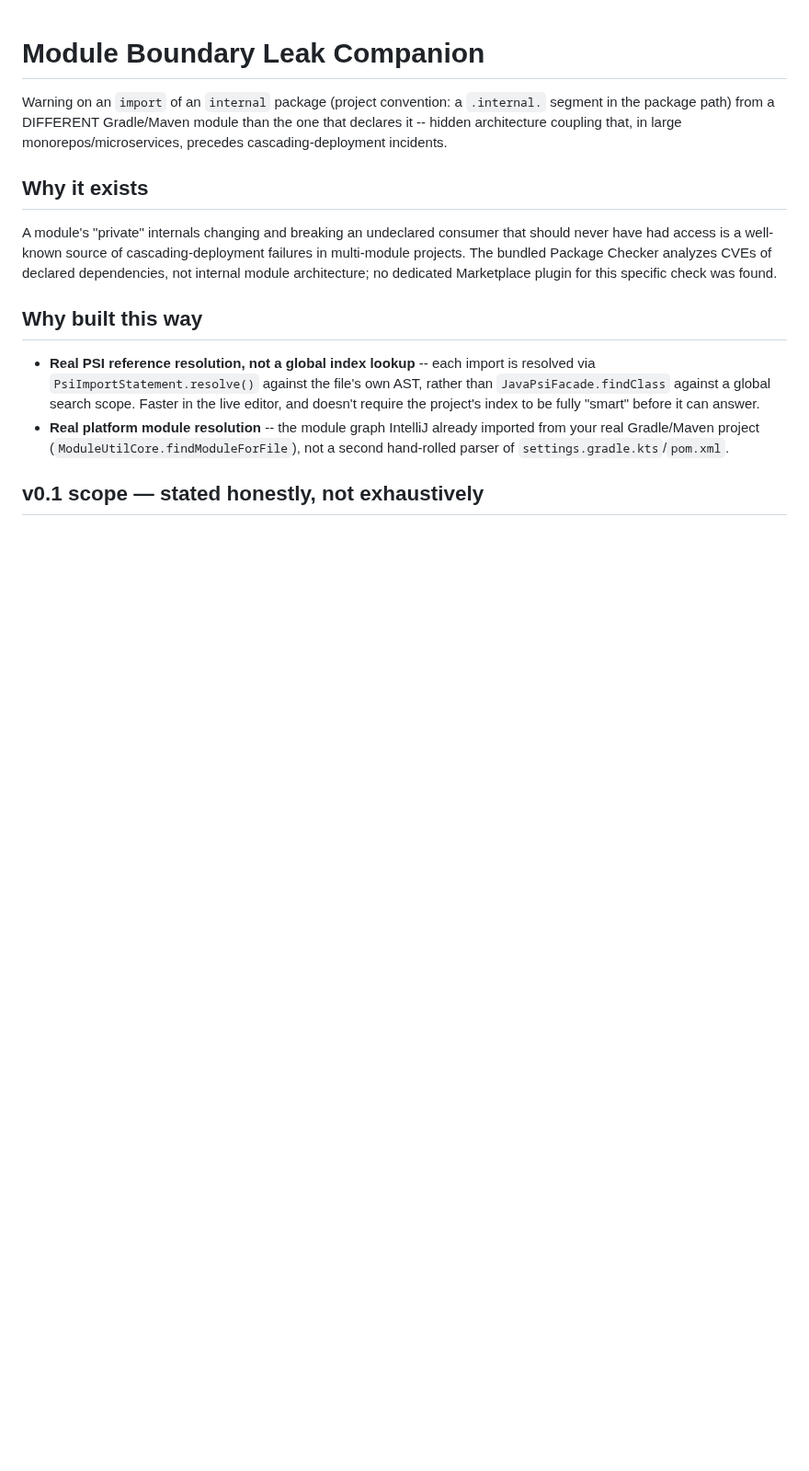
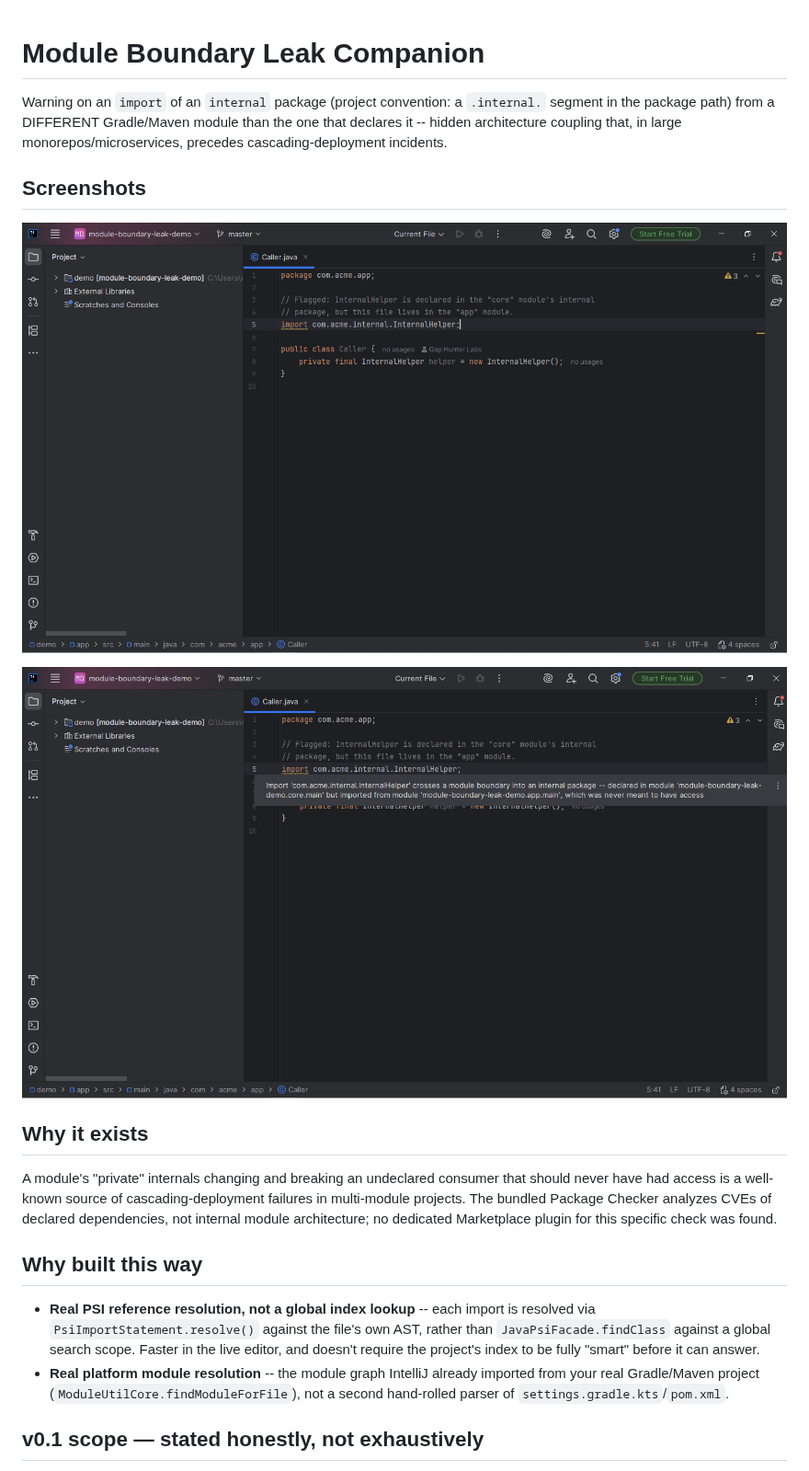
Before and after one commit to GapHunterLabs/module-boundary-leak-companion, a Markdown page: README.md, the part around the change. Shown at 92% size. Rendered like a GitHub page; pictures changed too: docs/screenshots/Screenshot_1.png (added), docs/screenshots/Screenshot_2.png (added); blank space fills up the shorter version.

Commit message:
Add Marketplace screenshots to README
Screenshots were already captured during manual testing but never
committed or referenced in the README.

Co-Authored-By: Claude Sonnet 5 <noreply@anthropic.com>

```diff
--- a/README.md
+++ b/README.md
@@ -5,6 +5,12 @@ Warning on an `import` of an `internal` package (project convention: a
 module than the one that declares it -- hidden architecture coupling
 that, in large monorepos/microservices, precedes cascading-deployment
 incidents.
+
+## Screenshots
+
+![Screenshot 1](docs/screenshots/Screenshot_1.png)
+
+![Screenshot 2](docs/screenshots/Screenshot_2.png)
 
 ## Why it exists
 
```
